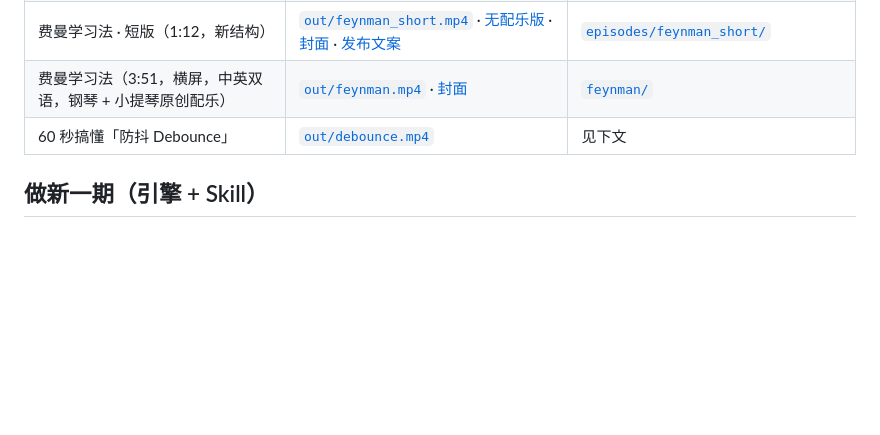
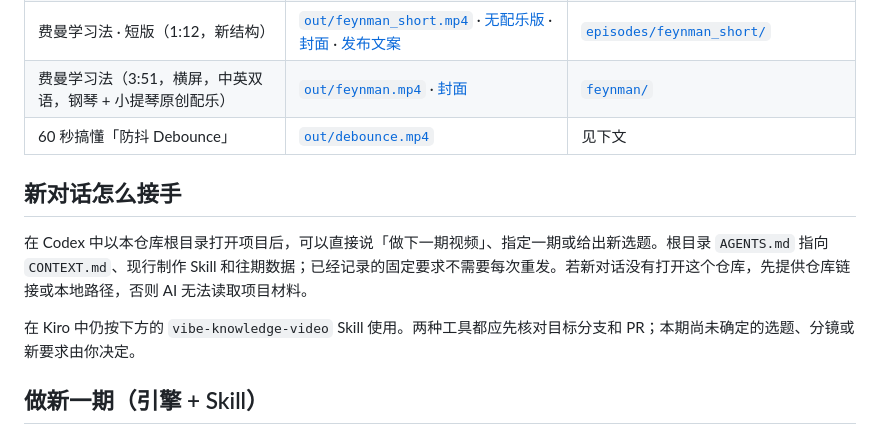
Before and after one commit to Rezelike/daimashipin, a Markdown page: README.md, the part around the change. GitHub-like rendering; blank space fills up the shorter version.

Commit message:
Explain how new AI sessions enter the project

```diff
--- a/README.md
+++ b/README.md
@@ -9,6 +9,12 @@
 | 费曼学习法 · 短版（1:12，新结构） | [`out/feynman_short.mp4`](out/feynman_short.mp4) · [无配乐版](out/feynman_short_nomusic.mp4) · [封面](out/feynman_short_cover.png) · [发布文案](out/feynman_short_publish.txt) | [`episodes/feynman_short/`](episodes/feynman_short/episode.py) |
 | 费曼学习法（3:51，横屏，中英双语，钢琴 + 小提琴原创配乐） | [`out/feynman.mp4`](out/feynman.mp4) · [封面](out/feynman_cover.png) | [`feynman/`](feynman/README.md) |
 | 60 秒搞懂「防抖 Debounce」 | [`out/debounce.mp4`](out/debounce.mp4) | 见下文 |
+
+## 新对话怎么接手
+
+在 Codex 中以本仓库根目录打开项目后，可以直接说「做下一期视频」、指定一期或给出新选题。根目录 `AGENTS.md` 指向 `CONTEXT.md`、现行制作 Skill 和往期数据；已经记录的固定要求不需要每次重发。若新对话没有打开这个仓库，先提供仓库链接或本地路径，否则 AI 无法读取项目材料。
+
+在 Kiro 中仍按下方的 `vibe-knowledge-video` Skill 使用。两种工具都应先核对目标分支和 PR；本期尚未确定的选题、分镜或新要求由你决定。
 
 ## 做新一期（引擎 + Skill）
 
```
